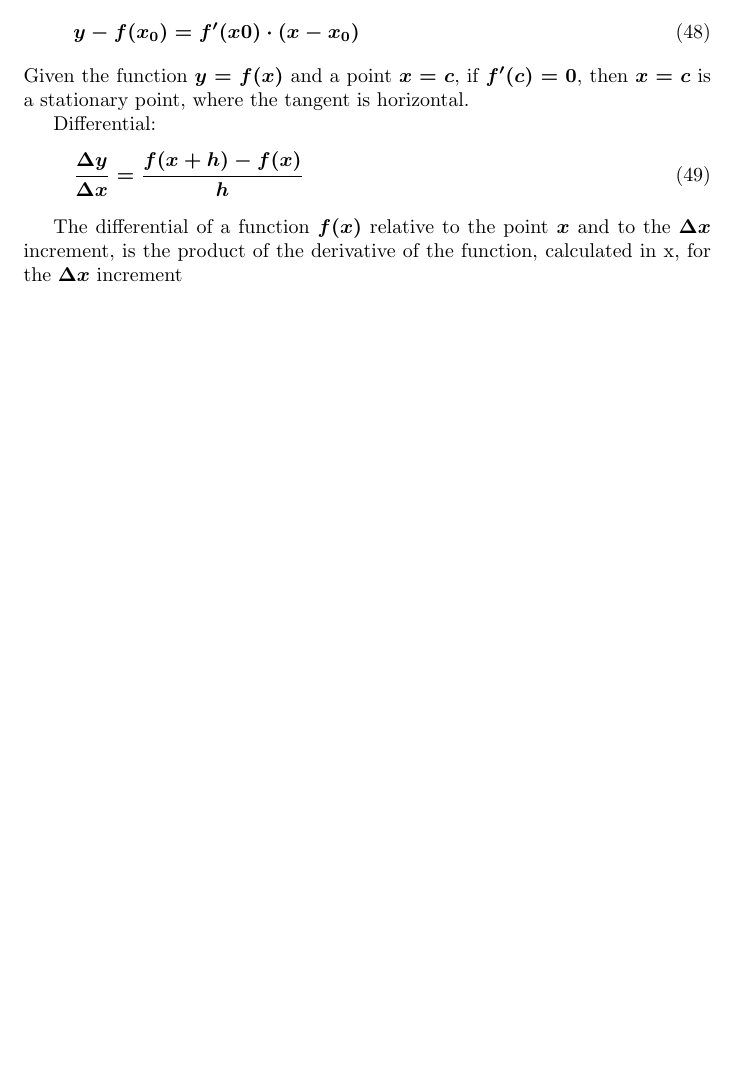
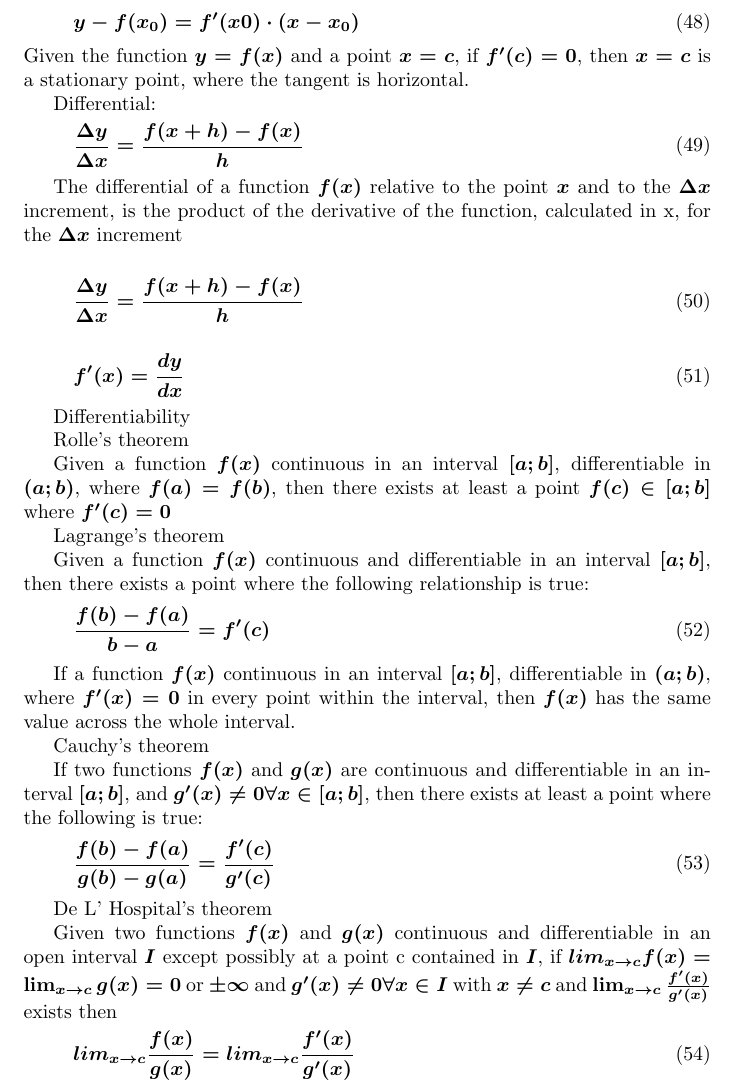
Before and after one commit to adryzz/math-shit, a LaTeX document (main.tex): part of page 4 of 4 before the commit and part of page 4 of 5 after it, cut so that both start at the same text, the shorter picture padded with empty space. Compiled offline with pdfLaTeX.

Commit message:
add theorems

```diff
--- a/main.tex
+++ b/main.tex
@@ -197,6 +197,46 @@ Differential:
 \end{equation}
 
 The differential of a function $f(x)$ relative to the point $x$ and to the $\Delta x$ increment, is the product of the derivative of the function, calculated in x, for the $\Delta x$ increment
+
+\begin{equation}
+\frac{\Delta y}{\Delta x} = \frac{f(x+h)-f(x)}{h}
+\end{equation}
+
+\begin{equation}
+f'(x) = \frac{dy}{dx}
+\end{equation}
+
+Differentiability
+
+% todo
+
+Rolle's theorem
+
+Given a function $f(x)$ continuous in an interval $[a;b]$, differentiable in $(a; b)$, where $f(a) = f(b)$, then there exists at least a point $f(c) \in [a; b]$ where $f'(c) = 0$
+
+Lagrange's theorem
+
+Given a function $f(x)$ continuous and differentiable in an interval $[a;b]$, then there exists a point where the following relationship is true:
+\begin{equation}
+\frac{f(b)-f(a)}{b-a} = f'(c)
+\end{equation}
+
+If a function $f(x)$ continuous in an interval $[a;b]$, differentiable in $(a; b)$, where $f'(x) = 0$ in every point within the interval, then $f(x)$ has the same value across the whole interval.
+
+Cauchy's theorem
+
+If two functions $f(x)$ and $g(x)$ are continuous and differentiable in an interval $[a;b]$, and $g'(x)\neq 0 \forall x \in [a;b]$, then there exists at least a point where the following is true:
+\begin{equation}
+\frac{f(b)-f(a)}{g(b)-g(a)} = \frac{f'(c)}{g'(c)}
+\end{equation}
+
+De L' Hospital's theorem
+
+Given two functions $f(x)$ and $g(x)$ continuous and differentiable in an open interval $I$ except possibly at a point c contained in $I$, if $lim_{x\to c} f(x) = \lim_{x\to c} g(x) = 0$ or $\pm\infty$ and $g'(x)\neq 0 \forall x \in I$ with $x\neq c$ and $\lim_{x\to c} \frac{f'(x)}{g'(x)}$ exists then
+\begin{equation}
+lim_{x\to c}\frac{f(x)}{g(x)} = lim_{x\to c}\frac{f'(x)}{g'(x)}
+\end{equation}
+
 \section{Integrals}
 
 \begin{equation}
```
